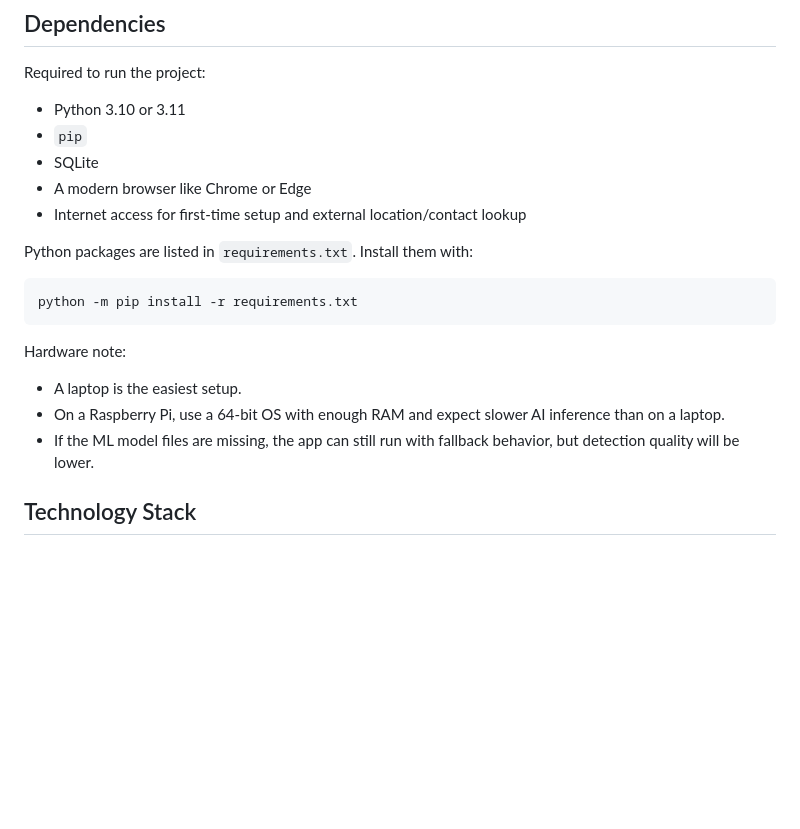
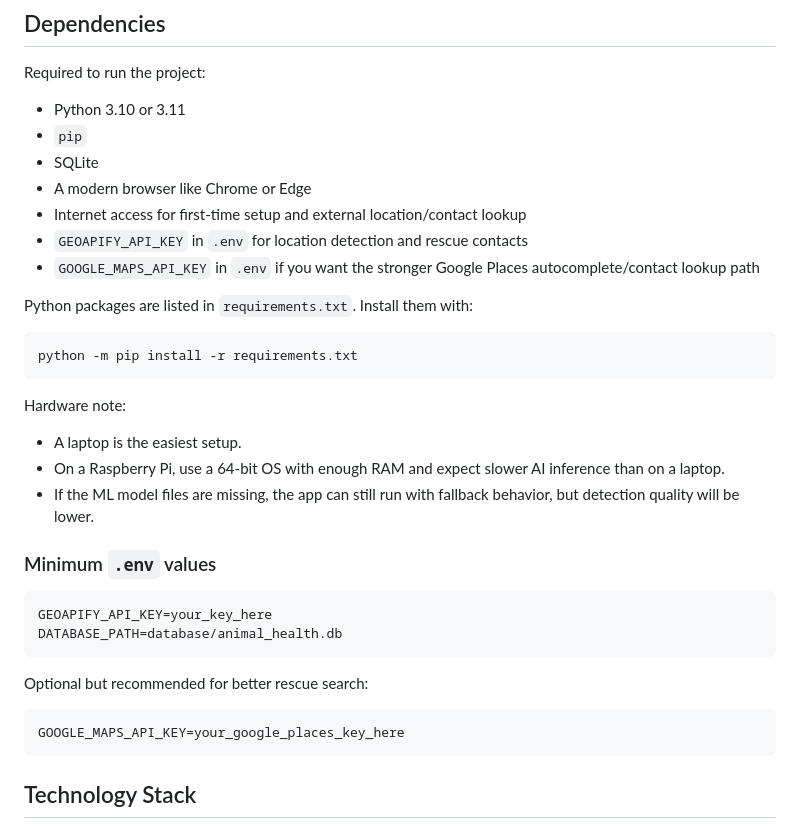
Before and after one commit to Shreyanshi777/pawconnectai, a Markdown page: README.md, the part around the change. Rendered like a GitHub page; blank space fills up the shorter version.

````diff
--- a/README.md
+++ b/README.md
@@ -86,6 +86,8 @@ Required to run the project:
 - SQLite
 - A modern browser like Chrome or Edge
 - Internet access for first-time setup and external location/contact lookup
+- `GEOAPIFY_API_KEY` in `.env` for location detection and rescue contacts
+- `GOOGLE_MAPS_API_KEY` in `.env` if you want the stronger Google Places autocomplete/contact lookup path
 
 Python packages are listed in `requirements.txt`. Install them with:
 
@@ -98,6 +100,19 @@ Hardware note:
 - A laptop is the easiest setup.
 - On a Raspberry Pi, use a 64-bit OS with enough RAM and expect slower AI inference than on a laptop.
 - If the ML model files are missing, the app can still run with fallback behavior, but detection quality will be lower.
+
+### Minimum `.env` values
+
+```env
+GEOAPIFY_API_KEY=your_key_here
+DATABASE_PATH=database/animal_health.db
+```
+
+Optional but recommended for better rescue search:
+
+```env
+GOOGLE_MAPS_API_KEY=your_google_places_key_here
+```
 
 ## Technology Stack
 
````
